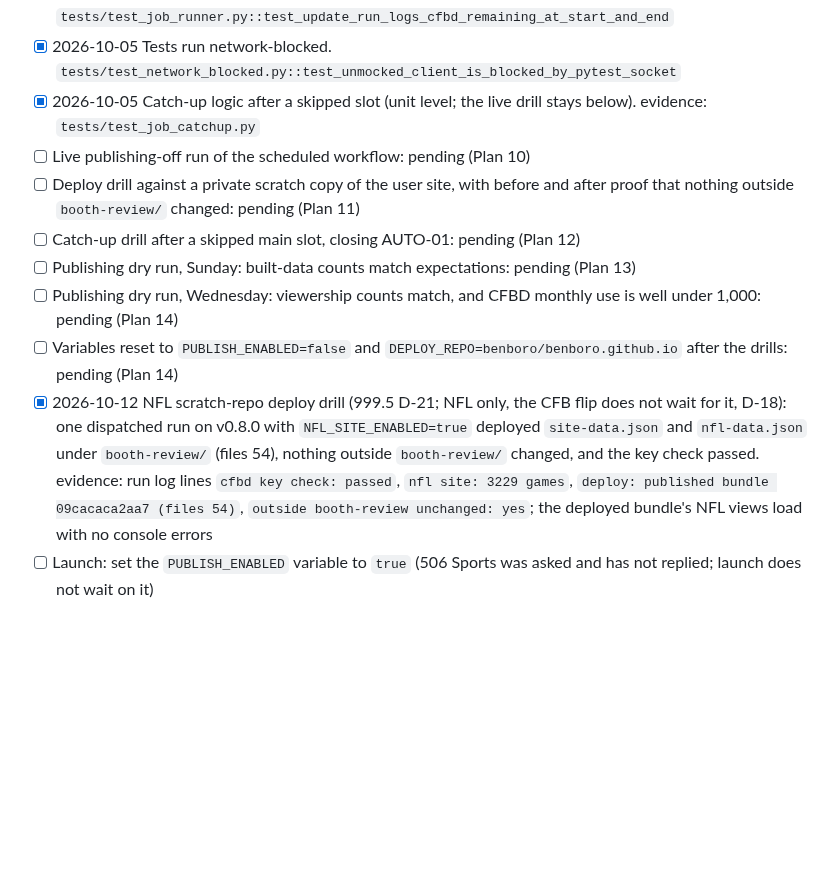
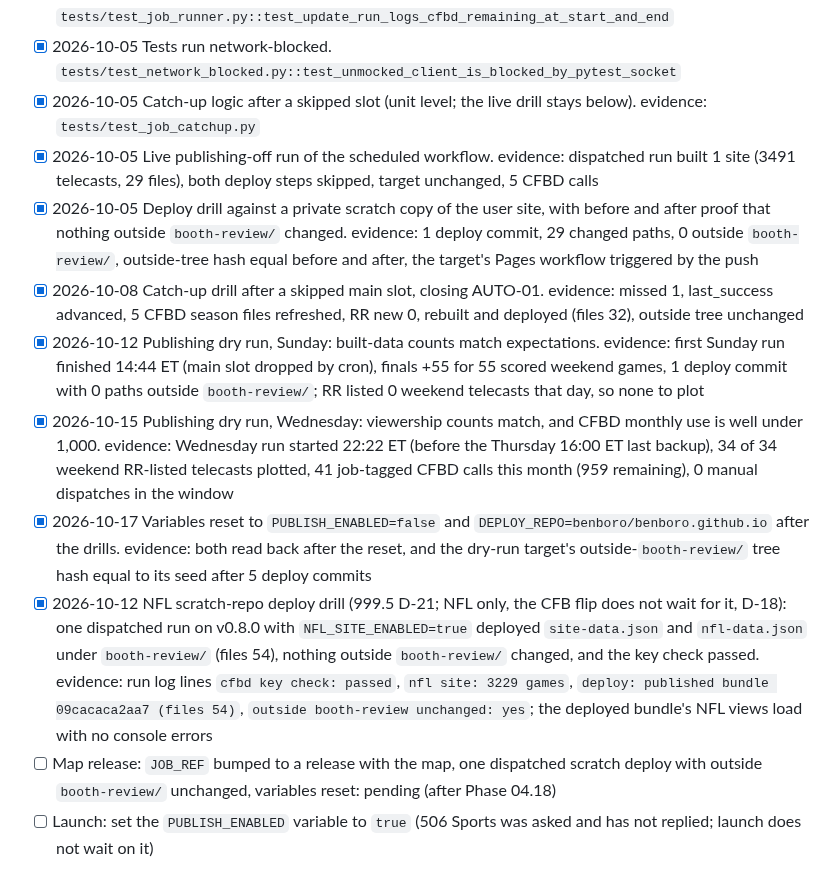
Before and after one commit to benboro/booth-review, a Markdown page: docs/LAUNCH.md, the part around the change. Rendered like a GitHub page; blank space fills up the shorter version.

Commit message:
Check the live dry-run lines in the launch checklist now that the Wednesday half passed and the variables are reset

```diff
--- a/docs/LAUNCH.md
+++ b/docs/LAUNCH.md
@@ -61,13 +61,14 @@ line except the last must say "pending", and no private repo name may appear.
 - [x] 2026-10-05 CFBD budget: the remaining call count is logged at the start and end of each update run. `tests/test_job_runner.py::test_update_run_logs_cfbd_remaining_at_start_and_end`
 - [x] 2026-10-05 Tests run network-blocked. `tests/test_network_blocked.py::test_unmocked_client_is_blocked_by_pytest_socket`
 - [x] 2026-10-05 Catch-up logic after a skipped slot (unit level; the live drill stays below). evidence: `tests/test_job_catchup.py`
-- [ ] Live publishing-off run of the scheduled workflow: pending (Plan 10)
-- [ ] Deploy drill against a private scratch copy of the user site, with before and after proof that nothing outside `booth-review/` changed: pending (Plan 11)
-- [ ] Catch-up drill after a skipped main slot, closing AUTO-01: pending (Plan 12)
-- [ ] Publishing dry run, Sunday: built-data counts match expectations: pending (Plan 13)
-- [ ] Publishing dry run, Wednesday: viewership counts match, and CFBD monthly use is well under 1,000: pending (Plan 14)
-- [ ] Variables reset to `PUBLISH_ENABLED=false` and `DEPLOY_REPO=benboro/benboro.github.io` after the drills: pending (Plan 14)
+- [x] 2026-10-05 Live publishing-off run of the scheduled workflow. evidence: dispatched run built 1 site (3491 telecasts, 29 files), both deploy steps skipped, target unchanged, 5 CFBD calls
+- [x] 2026-10-05 Deploy drill against a private scratch copy of the user site, with before and after proof that nothing outside `booth-review/` changed. evidence: 1 deploy commit, 29 changed paths, 0 outside `booth-review/`, outside-tree hash equal before and after, the target's Pages workflow triggered by the push
+- [x] 2026-10-08 Catch-up drill after a skipped main slot, closing AUTO-01. evidence: missed 1, last_success advanced, 5 CFBD season files refreshed, RR new 0, rebuilt and deployed (files 32), outside tree unchanged
+- [x] 2026-10-12 Publishing dry run, Sunday: built-data counts match expectations. evidence: first Sunday run finished 14:44 ET (main slot dropped by cron), finals +55 for 55 scored weekend games, 1 deploy commit with 0 paths outside `booth-review/`; RR listed 0 weekend telecasts that day, so none to plot
+- [x] 2026-10-15 Publishing dry run, Wednesday: viewership counts match, and CFBD monthly use is well under 1,000. evidence: Wednesday run started 22:22 ET (before the Thursday 16:00 ET last backup), 34 of 34 weekend RR-listed telecasts plotted, 41 job-tagged CFBD calls this month (959 remaining), 0 manual dispatches in the window
+- [x] 2026-10-17 Variables reset to `PUBLISH_ENABLED=false` and `DEPLOY_REPO=benboro/benboro.github.io` after the drills. evidence: both read back after the reset, and the dry-run target's outside-`booth-review/` tree hash equal to its seed after 5 deploy commits
 - [x] 2026-10-12 NFL scratch-repo deploy drill (999.5 D-21; NFL only, the CFB flip does not wait for it, D-18): one dispatched run on v0.8.0 with `NFL_SITE_ENABLED=true` deployed `site-data.json` and `nfl-data.json` under `booth-review/` (files 54), nothing outside `booth-review/` changed, and the key check passed. evidence: run log lines `cfbd key check: passed`, `nfl site: 3229 games`, `deploy: published bundle 09cacaca2aa7 (files 54)`, `outside booth-review unchanged: yes`; the deployed bundle's NFL views load with no console errors
+- [ ] Map release: `JOB_REF` bumped to a release with the map, one dispatched scratch deploy with outside `booth-review/` unchanged, variables reset: pending (after Phase 04.18)
 - [ ] Launch: set the `PUBLISH_ENABLED` variable to `true` (506 Sports was asked and has not replied; launch does not wait on it)
 
 ## Observations
```
